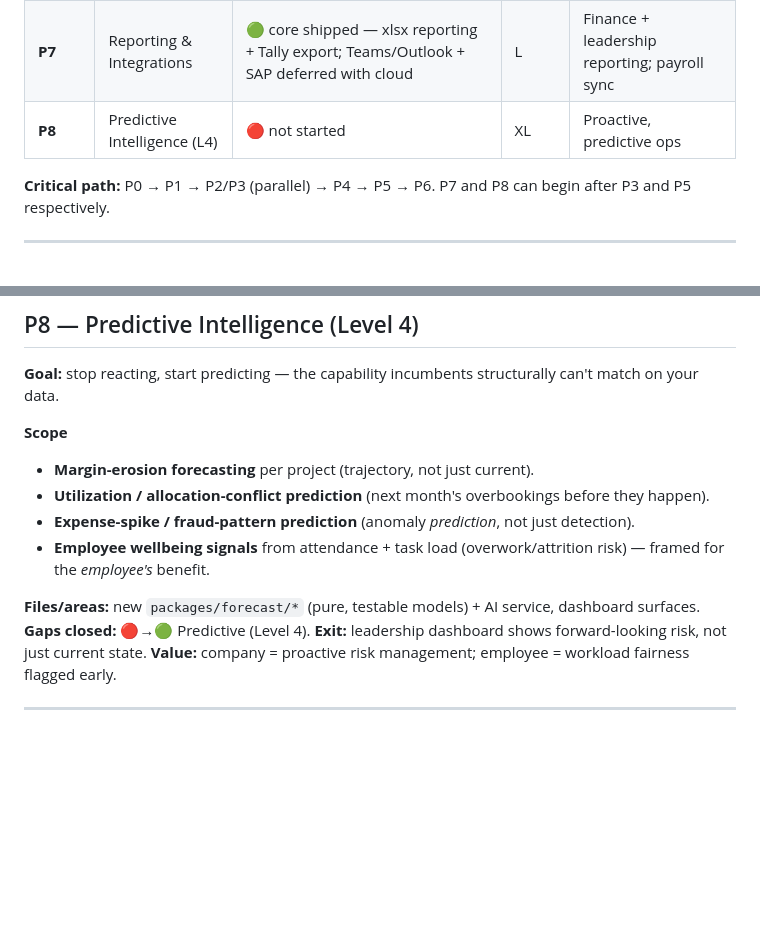
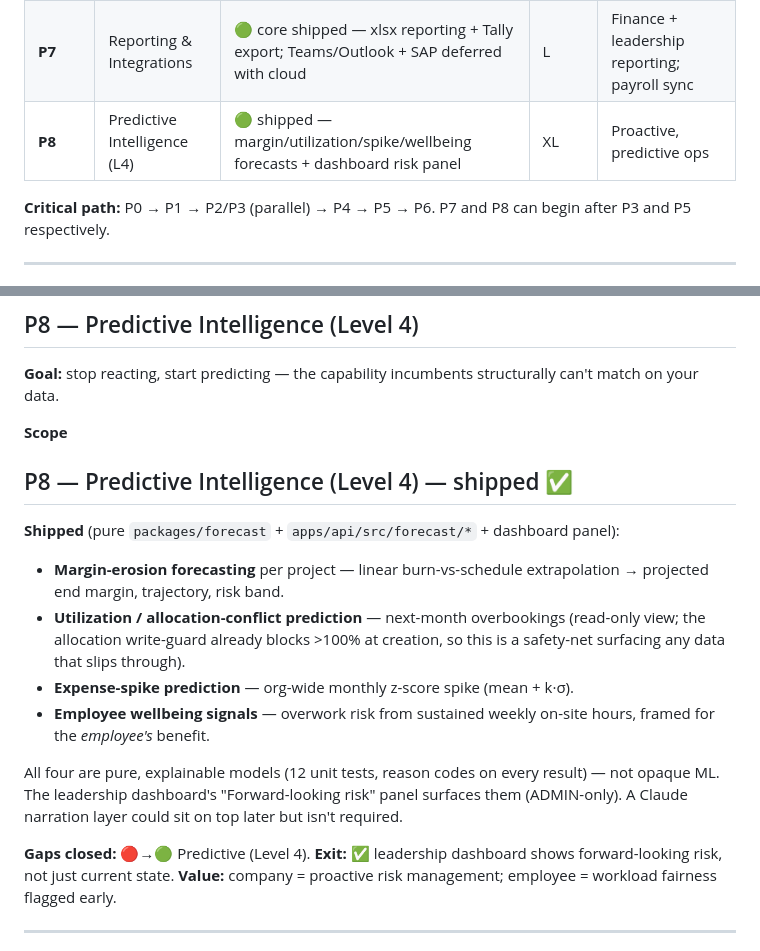
Before and after one commit to ciscosoni/CES-Expense-PM-Tool, a Markdown page: docs/IMPLEMENTATION_ROADMAP.md, 2 parts joined by grey strips. Drawn GitHub-style; blank space fills up the shorter version.

Commit message:
docs: mark P8 (Predictive Intelligence L4) shipped — all feature phases P1–P8 done
Pure @ces/forecast models (margin/utilization/spike/wellbeing) + /forecast API +
the dashboard "Forward-looking risk" panel meet P8's exit criterion. Roadmap +
CLAUDE.md updated; the forecast package added to the pure-package list and repo
layout. Only P0 go-live + the tenant-dependent P7 integrations remain — both
deferred with cloud deployment.

Co-Authored-By: Claude Opus 4.8 (1M context) <noreply@anthropic.com>

```diff
--- a/docs/IMPLEMENTATION_ROADMAP.md
+++ b/docs/IMPLEMENTATION_ROADMAP.md
@@ -54,7 +54,7 @@
 | **P5** | Ambient AI (L1–L2) | 🟢 shipped — Ask-AI, auto-extraction, NL palette, streaming | L | AI woven through every screen |
 | **P6** | Autonomous Agents (L3) | 🟢 shipped — daily brief, anomaly-nudge, standup digest; auto-approval is **suggest-only** (human-in-loop) | L | "Low human intervention" realized |
 | **P7** | Reporting & Integrations | 🟢 core shipped — xlsx reporting + Tally export; Teams/Outlook + SAP deferred with cloud | L | Finance + leadership reporting; payroll sync |
-| **P8** | Predictive Intelligence (L4) | 🔴 not started | XL | Proactive, predictive ops |
+| **P8** | Predictive Intelligence (L4) | 🟢 shipped — margin/utilization/spike/wellbeing forecasts + dashboard risk panel | XL | Proactive, predictive ops |
 
 **Critical path:** P0 → P1 → P2/P3 (parallel) → P4 → P5 → P6. P7 and P8 can begin after P3 and P5 respectively.
 
@@ -202,14 +202,18 @@
 **Goal:** stop reacting, start predicting — the capability incumbents structurally can't match on your data.
 
 **Scope**
-- **Margin-erosion forecasting** per project (trajectory, not just current).
-- **Utilization / allocation-conflict prediction** (next month's overbookings before they happen).
-- **Expense-spike / fraud-pattern prediction** (anomaly *prediction*, not just detection).
-- **Employee wellbeing signals** from attendance + task load (overwork/attrition risk) — framed for the *employee's* benefit.
+## P8 — Predictive Intelligence (Level 4) — shipped ✅
 
-**Files/areas:** new `packages/forecast/*` (pure, testable models) + AI service, dashboard surfaces.
+**Shipped** (pure `packages/forecast` + `apps/api/src/forecast/*` + dashboard panel):
+- **Margin-erosion forecasting** per project — linear burn-vs-schedule extrapolation → projected end margin, trajectory, risk band.
+- **Utilization / allocation-conflict prediction** — next-month overbookings (read-only view; the allocation write-guard already blocks >100% at creation, so this is a safety-net surfacing any data that slips through).
+- **Expense-spike prediction** — org-wide monthly z-score spike (mean + k·σ).
+- **Employee wellbeing signals** — overwork risk from sustained weekly on-site hours, framed for the *employee's* benefit.
+
+All four are pure, explainable models (12 unit tests, reason codes on every result) — not opaque ML. The leadership dashboard's "Forward-looking risk" panel surfaces them (ADMIN-only). A Claude narration layer could sit on top later but isn't required.
+
 **Gaps closed:** 🔴→🟢 Predictive (Level 4).
-**Exit:** leadership dashboard shows forward-looking risk, not just current state.
+**Exit:** ✅ leadership dashboard shows forward-looking risk, not just current state.
 **Value:** company = proactive risk management; employee = workload fairness flagged early.
 
 ---
```
Also changed, not shown: CLAUDE.md (+4 -2 lines).
